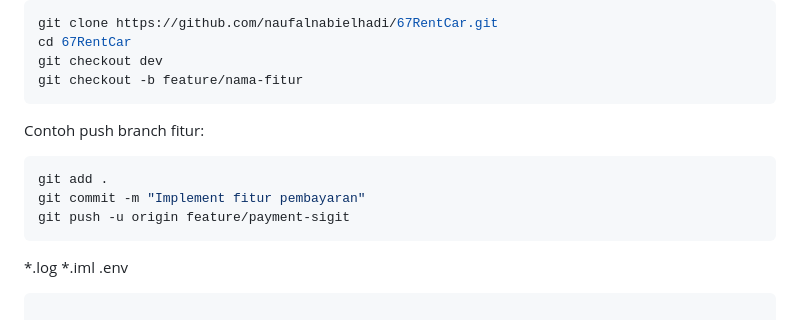
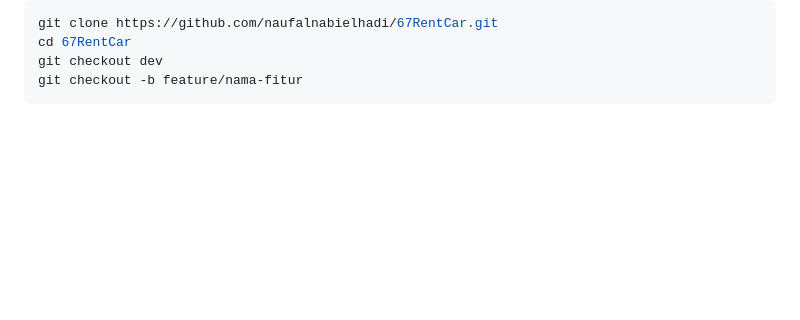
Before and after one commit to naufalnabielhadi/67RentCar, a Markdown page: README.md, the part around the change. GitHub-like rendering; blank space fills up the shorter version.

Commit message:
Remove feature branch push example and ignored files
Removed example of pushing a feature branch and ignored files.

````diff
--- a/README.md
+++ b/README.md
@@ -248,16 +248,3 @@ cd 67RentCar
 git checkout dev
 git checkout -b feature/nama-fitur
 ```
-
-Contoh push branch fitur:
-
-```bash
-git add .
-git commit -m "Implement fitur pembayaran"
-git push -u origin feature/payment-sigit
-```
-
-*.log
-*.iml
-.env
-```
````
